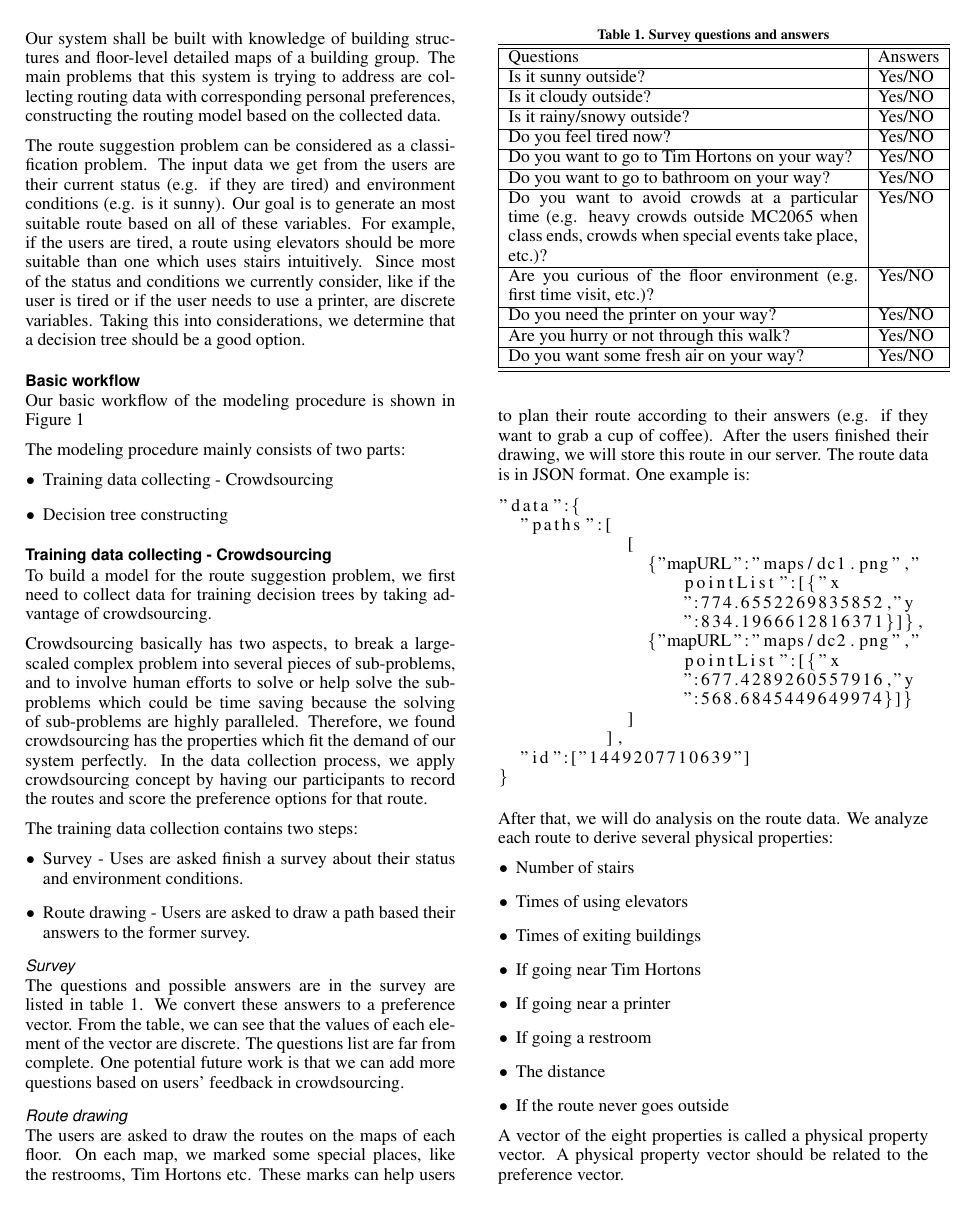
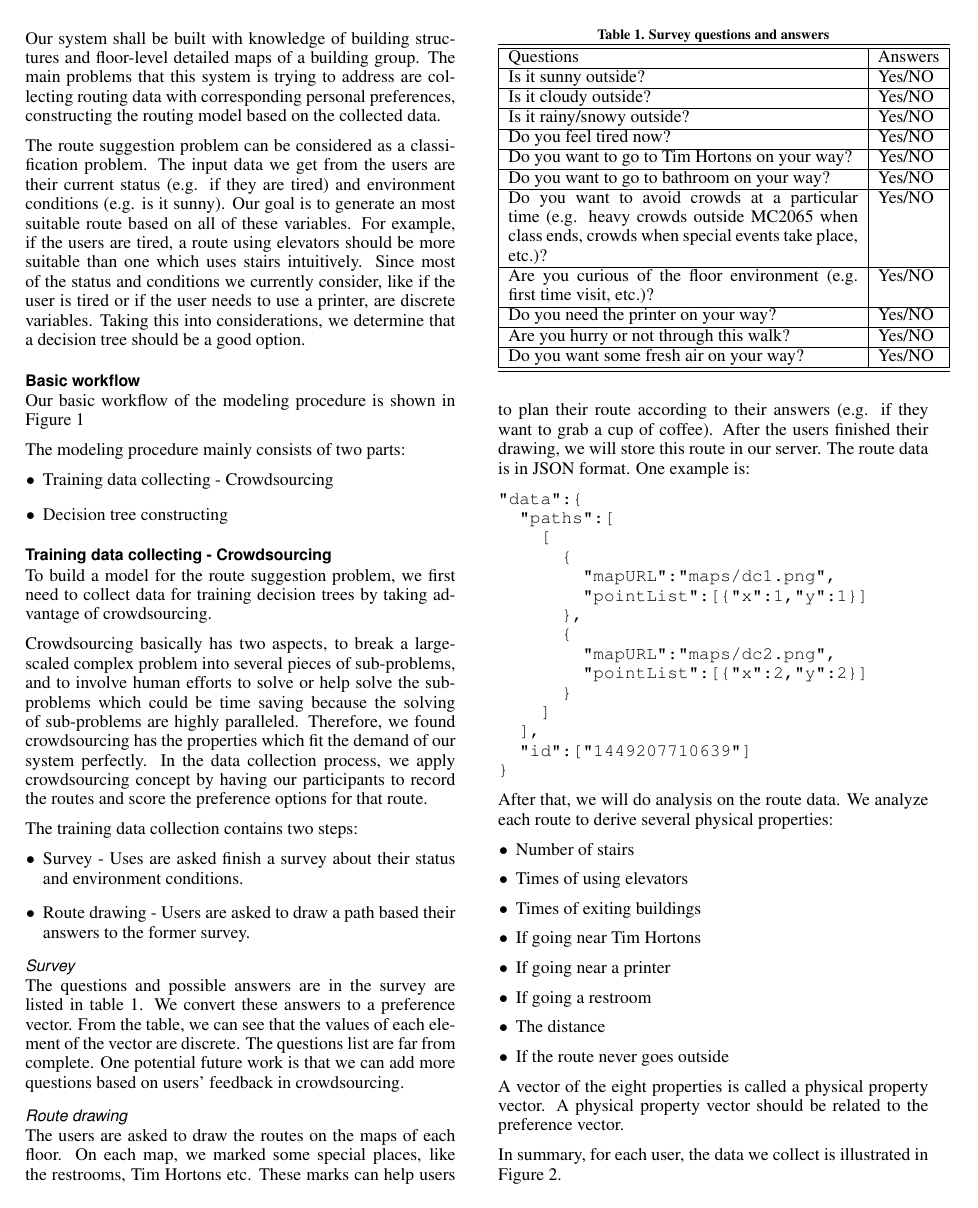
Before and after one commit to doubaoatthu/UWRoutingSystemReport, a LaTeX document (report.tex): page 4 of 6. Compiled offline with pdfLaTeX.

Commit message:
update json data

```diff
--- a/report.tex
+++ b/report.tex
@@ -245,18 +245,23 @@ The questions and possible answers are in the survey are listed in table~\ref{ta
 
 The users are asked to draw the routes on the maps of each floor. On each map, we marked some special places, like the restrooms, Tim Hortons etc. These marks can help users to plan their route according to their answers (e.g. if they want to grab a cup of coffee). After the users finished their drawing, we will store this route in our server. The route data is in JSON format. One example is:
 
-
-\begin{lstlisting}
+\begin{verbatim}
 "data":{
   "paths":[
-            [
-              {"mapURL":"maps/dc1.png","pointList":[{"x":774.6552269835852,"y":834.1966612816371}]},
-              {"mapURL":"maps/dc2.png","pointList":[{"x":677.4289260557916,"y":568.6845449649974}]}
-            ]
-          ],
+    [
+      {
+        "mapURL":"maps/dc1.png",
+        "pointList":[{"x":1,"y":1}]
+      },
+      {
+        "mapURL":"maps/dc2.png",
+        "pointList":[{"x":2,"y":2}]
+      }
+    ]
+  ],
   "id":["1449207710639"]
 }
-\end{lstlisting}
+\end{verbatim}
 
 After that, we will do analysis on the route data. We analyze each route to derive several physical properties:
 \begin{itemize}
```
Also changed, not shown: report.pdf.
